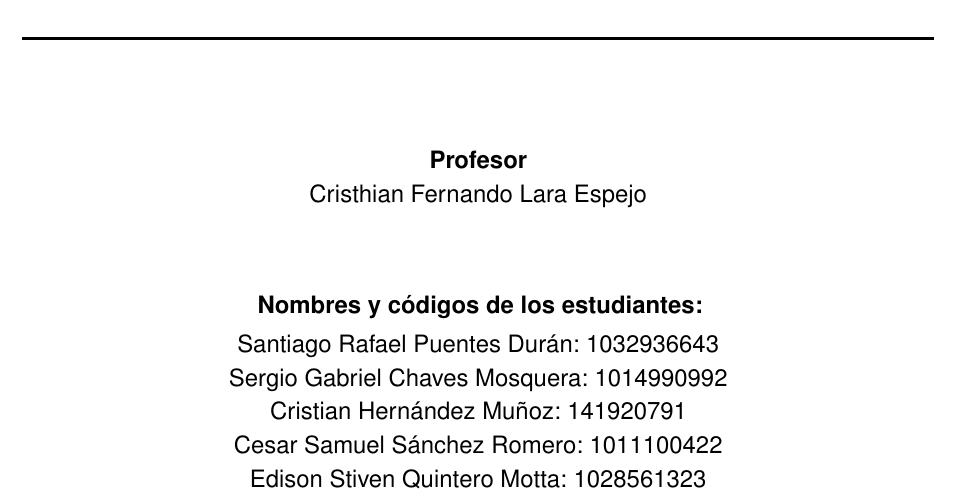
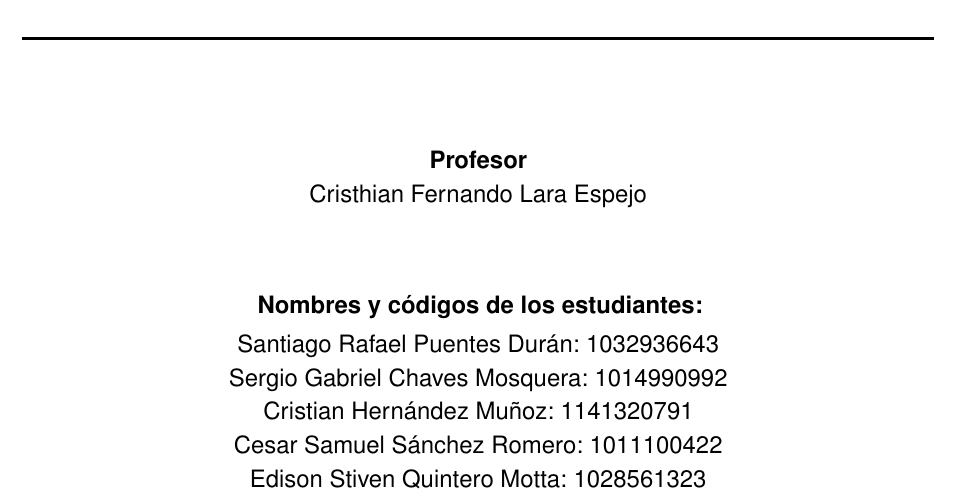
Before and after one commit to sechaves/UniGrades, a LaTeX paper (entrega_sesion1.tex): part of page 1 of 11, cut so that both start at the same text. Compiled offline with pdfLaTeX.

Commit message:
Edit documento id

```diff
--- a/entrega_sesion1.tex
+++ b/entrega_sesion1.tex
@@ -109,7 +109,7 @@
   {\normalsize\textbf{Nombres y códigos de los estudiantes:}\\[0.4em]
   Santiago Rafael Puentes Durán: 1032936643\\[0.2em]
   Sergio Gabriel Chaves Mosquera: 1014990992\\[0.2em]
-  Cristian Hernández Muñoz: 141920791\\[0.2em]
+  Cristian Hernández Muñoz: 1141320791\\[0.2em]
   Cesar Samuel Sánchez Romero: 1011100422\\[0.2em]
   Edison Stiven Quintero Motta: 1028561323\par}
 
```
